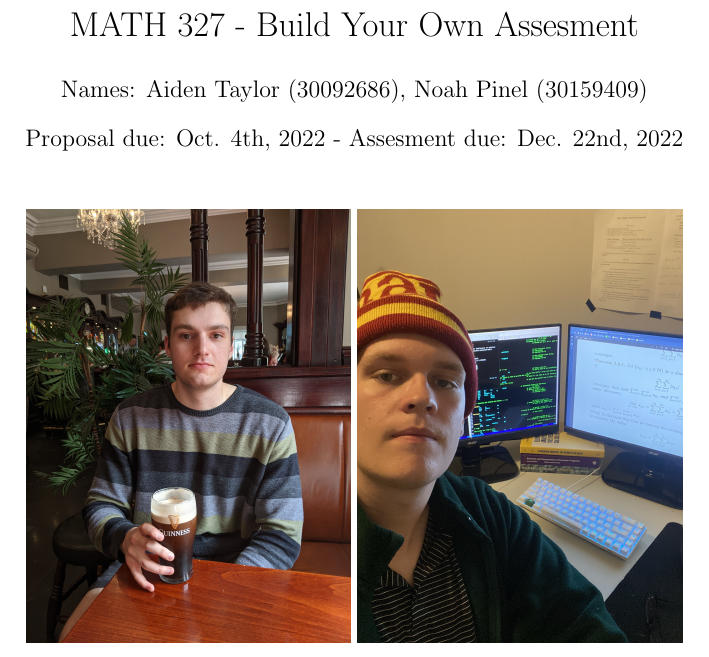
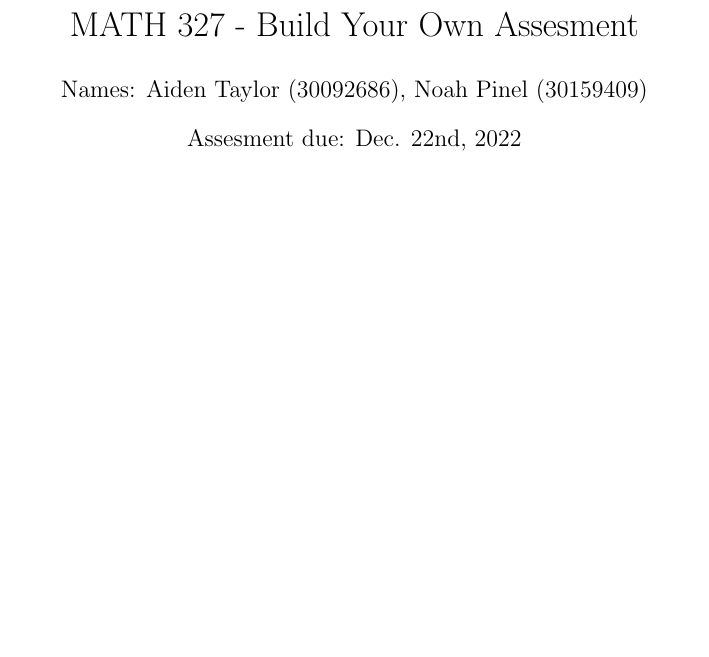
Before and after one commit to Aidenwjt/MATH-327-BYOA, a LaTeX document (proposal.tex): part of page 1 of 2, cut so that both start at the same text, the shorter picture padded with empty space. Compiled offline with pdfLaTeX.

Commit message:
No pictures

```diff
--- a/proposal.tex
+++ b/proposal.tex
@@ -7,15 +7,15 @@
 
 \title{MATH 327 - Build Your Own Assesment}
 \author{Names: Aiden Taylor (30092686), Noah Pinel (30159409)}
-\date{Proposal due: Oct. 4th, 2022 - Assesment due: Dec. 22nd, 2022}
+\date{Assesment due: Dec. 22nd, 2022}
 
 \begin{document}
 
 \maketitle
-\begin{center}
-\includegraphics[scale=0.0536]{aiden}
-\includegraphics[scale=0.07]{noah}
-\end{center}
+%\begin{center}
+%\includegraphics[scale=0.0536]{aiden}
+%\includegraphics[scale=0.07]{noah}
+%\end{center}
 \newpage
 \section*{Proposal}
 For our assessment, we would like to make a collection of programs that are related to topics we learn in the field of Number Theory.
```
